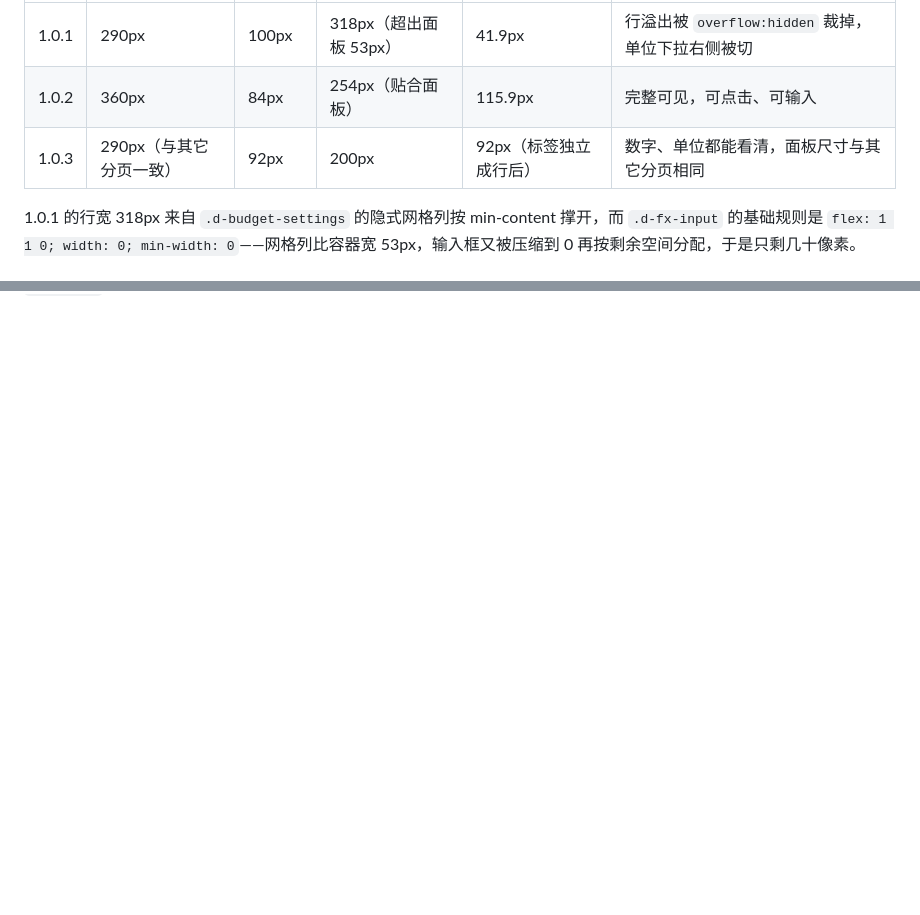
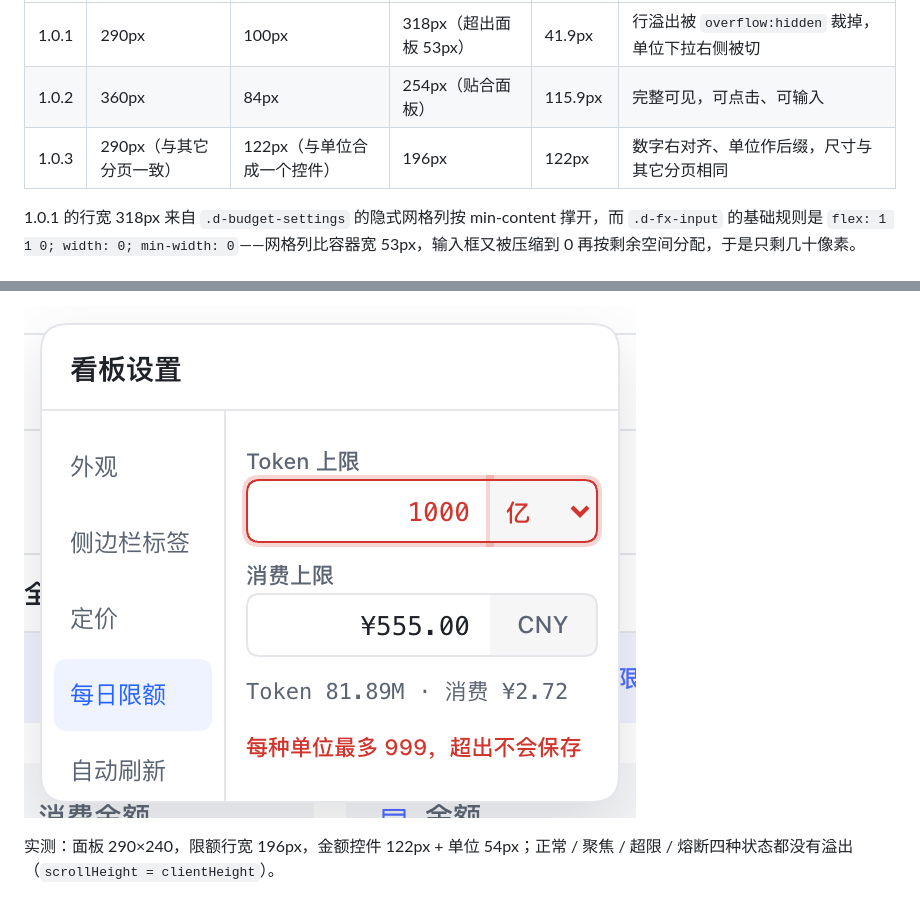
Before and after one commit to sdiwenchen-lang/DeepSeek-Usage, a Markdown page: docs/ui-review/daily-limit-input-width.md, 2 parts joined by grey strips. Rendered like a GitHub page; pictures changed too: docs/ui-review/daily-limit-panel-invalid.png (added); blank space fills up the shorter version.

Commit message:
feat: restyle the daily limit section

```diff
--- a/docs/ui-review/daily-limit-input-width.md
+++ b/docs/ui-review/daily-limit-input-width.md
@@ -12,7 +12,7 @@
 |---|---|---|---|---|---|
 | 1.0.1 | 290px | 100px | 318px（超出面板 53px） | 41.9px | 行溢出被 `overflow:hidden` 裁掉，单位下拉右侧被切 |
 | 1.0.2 | 360px | 84px | 254px（贴合面板） | 115.9px | 完整可见，可点击、可输入 |
-| 1.0.3 | 290px（与其它分页一致） | 92px | 200px | 92px（标签独立成行后） | 数字、单位都能看清，面板尺寸与其它分页相同 |
+| 1.0.3 | 290px（与其它分页一致） | 122px（与单位合成一个控件） | 196px | 122px | 数字右对齐、单位作后缀，尺寸与其它分页相同 |
 
 1.0.1 的行宽 318px 来自 `.d-budget-settings` 的隐式网格列按 min-content 撑开，而 `.d-fx-input` 的基础规则是 `flex: 1 1 0; width: 0; min-width: 0`——网格列比容器宽 53px，输入框又被压缩到 0 再按剩余空间分配，于是只剩几十像素。
 
@@ -53,0 +87,3 @@ budget     360×240 无越界        refresh 360×240 无越界
+![超限态：整组转红并给出可读提示](daily-limit-panel-invalid.png)
+
+实测：面板 290×240，限额行宽 196px，金额控件 122px + 单位 54px；正常 / 聚焦 / 超限 / 熔断四种状态都没有溢出（`scrollHeight = clientHeight`）。
```
Also changed, not shown: other parts of docs/ui-review/daily-limit-input-width.md (+33 -0 lines), CHANGELOG.md (+5 -4 lines), docs/ui-review/daily-limit-fixed-panel-invalid.png (deleted), docs/ui-review/daily-limit-fixed-panel.png (deleted), docs/ui-review/daily-limit-panel-focus.png (added), docs/ui-review/daily-limit-panel.png (added), 3 other files.
